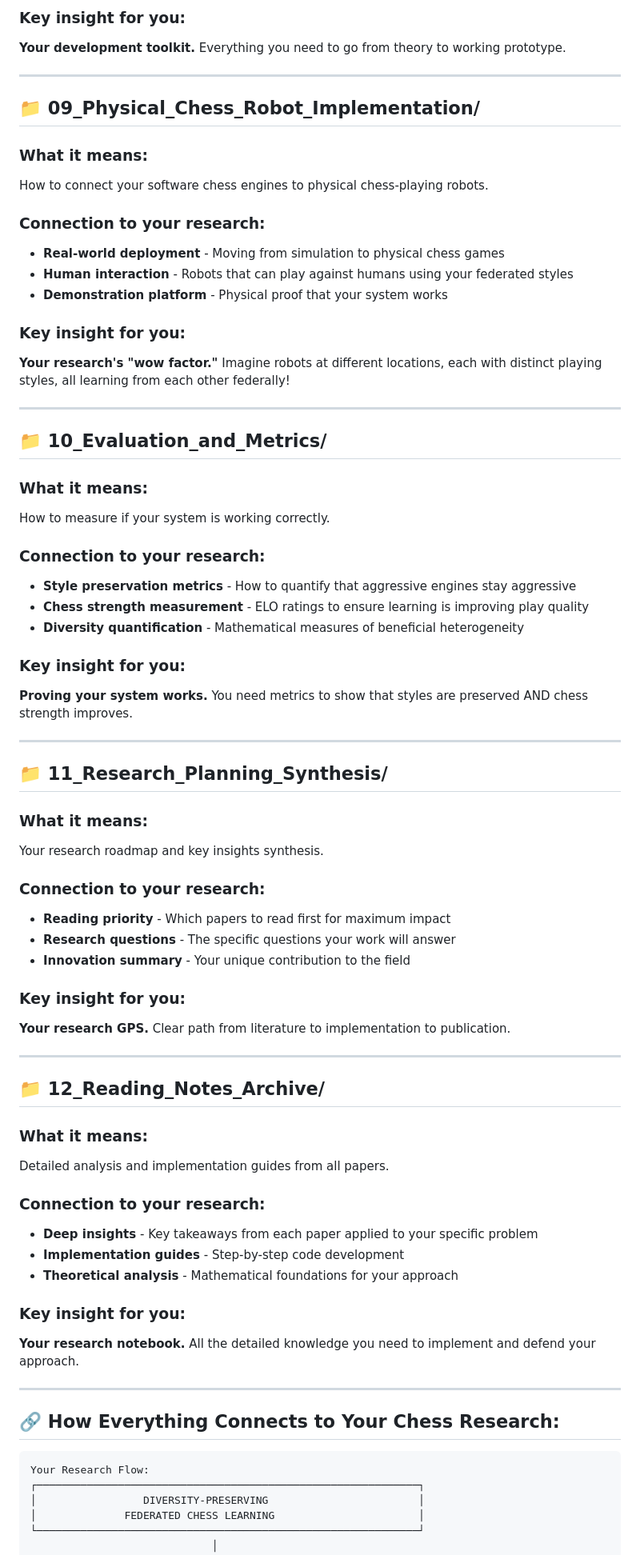
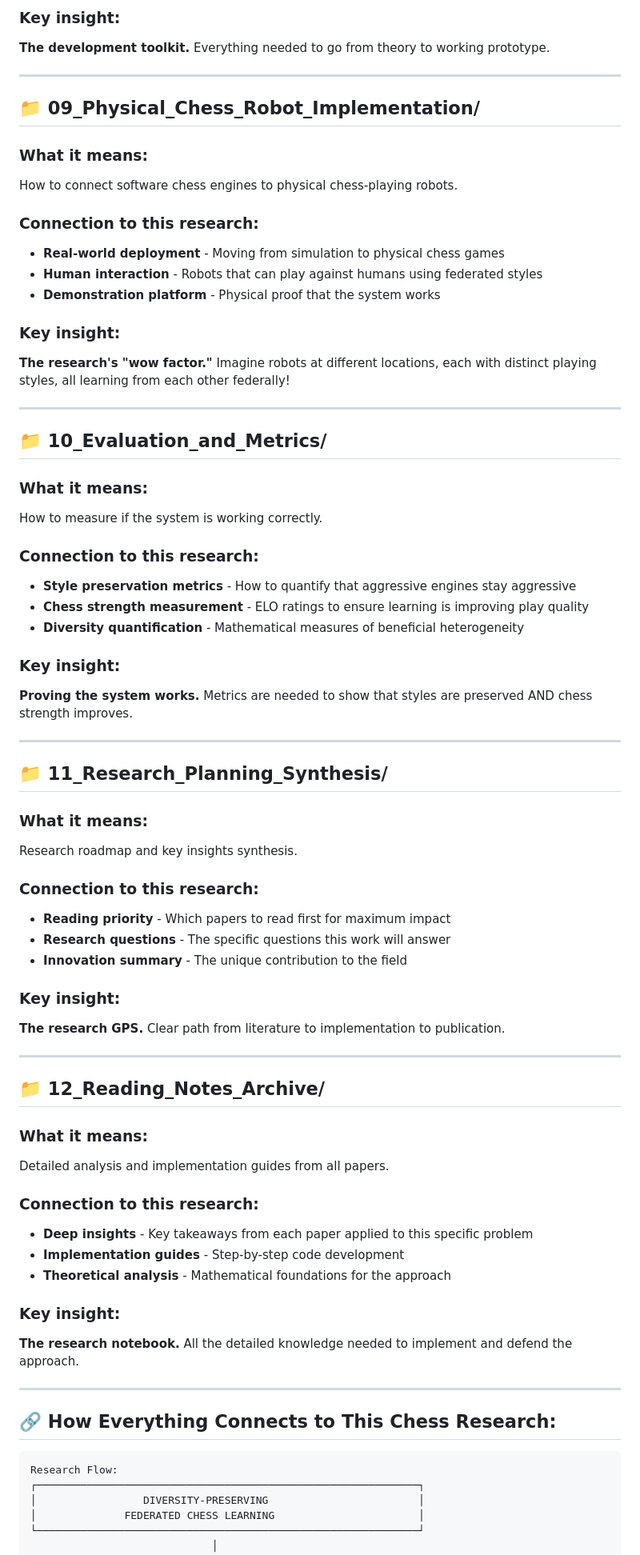
Before and after one commit to Meguazy/FedRL_chess_engine, a Markdown page: meanings.md, the part around one of its changes. Shown at 80% size. Rendered like a GitHub page.

````diff
--- a/meanings.md
+++ b/meanings.md
@@ -114,48 +114,48 @@ Tools, frameworks, and code to actually build your system.
 
-### **Key insight for you:**
-**Your development toolkit.** Everything you need to go from theory to working prototype.
+### **Key insight:**
+**The development toolkit.** Everything needed to go from theory to working prototype.
 
 ---
 
 ## **📁 09_Physical_Chess_Robot_Implementation/**
 ### **What it means:**
-How to connect your software chess engines to physical chess-playing robots.
+How to connect software chess engines to physical chess-playing robots.
 
-### **Connection to your research:**
+### **Connection to this research:**
 - **Real-world deployment** - Moving from simulation to physical chess games
-- **Human interaction** - Robots that can play against humans using your federated styles
-- **Demonstration platform** - Physical proof that your system works
+- **Human interaction** - Robots that can play against humans using federated styles
+- **Demonstration platform** - Physical proof that the system works
 
-### **Key insight for you:**
-**Your research's "wow factor."** Imagine robots at different locations, each with distinct playing styles, all learning from each other federally!
+### **Key insight:**
+**The research's "wow factor."** Imagine robots at different locations, each with distinct playing styles, all learning from each other federally!
 
 ---
 
 ## **📁 10_Evaluation_and_Metrics/**
 ### **What it means:**
-How to measure if your system is working correctly.
+How to measure if the system is working correctly.
 
-### **Connection to your research:**
+### **Connection to this research:**
 - **Style preservation metrics** - How to quantify that aggressive engines stay aggressive
 - **Chess strength measurement** - ELO ratings to ensure learning is improving play quality
 - **Diversity quantification** - Mathematical measures of beneficial heterogeneity
 
-### **Key insight for you:**
-**Proving your system works.** You need metrics to show that styles are preserved AND chess strength improves.
+### **Key insight:**
+**Proving the system works.** Metrics are needed to show that styles are preserved AND chess strength improves.
 
 ---
 
 ## **📁 11_Research_Planning_Synthesis/**
 ### **What it means:**
-Your research roadmap and key insights synthesis.
+Research roadmap and key insights synthesis.
 
-### **Connection to your research:**
+### **Connection to this research:**
 - **Reading priority** - Which papers to read first for maximum impact
-- **Research questions** - The specific questions your work will answer
-- **Innovation summary** - Your unique contribution to the field
+- **Research questions** - The specific questions this work will answer
+- **Innovation summary** - The unique contribution to the field
 
-### **Key insight for you:**
-**Your research GPS.** Clear path from literature to implementation to publication.
+### **Key insight:**
+**The research GPS.** Clear path from literature to implementation to publication.
 
 ---
 
@@ -163,20 +163,20 @@ Your research roadmap and key insights synthesis.
 ### **What it means:**
 Detailed analysis and implementation guides from all papers.
 
-### **Connection to your research:**
-- **Deep insights** - Key takeaways from each paper applied to your specific problem
+### **Connection to this research:**
+- **Deep insights** - Key takeaways from each paper applied to this specific problem
 - **Implementation guides** - Step-by-step code development
-- **Theoretical analysis** - Mathematical foundations for your approach
+- **Theoretical analysis** - Mathematical foundations for the approach
 
-### **Key insight for you:**
-**Your research notebook.** All the detailed knowledge you need to implement and defend your approach.
+### **Key insight:**
+**The research notebook.** All the detailed knowledge needed to implement and defend the approach.
 
 ---
 
-## **🔗 How Everything Connects to Your Chess Research:**
+## **🔗 How Everything Connects to This Chess Research:**
 
 ```
-Your Research Flow:
+Research Flow:
 ┌─────────────────────────────────────────────────────────────┐
 │                 DIVERSITY-PRESERVING                        │
 │              FEDERATED CHESS LEARNING                       │
````
Also changed, not shown: other parts of meanings.md (+52 -52 lines).
